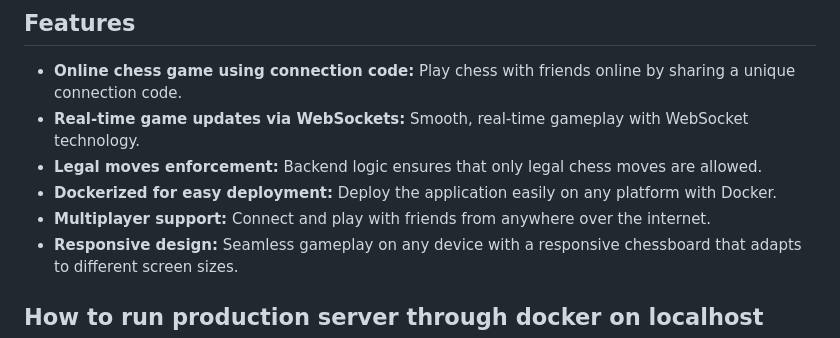
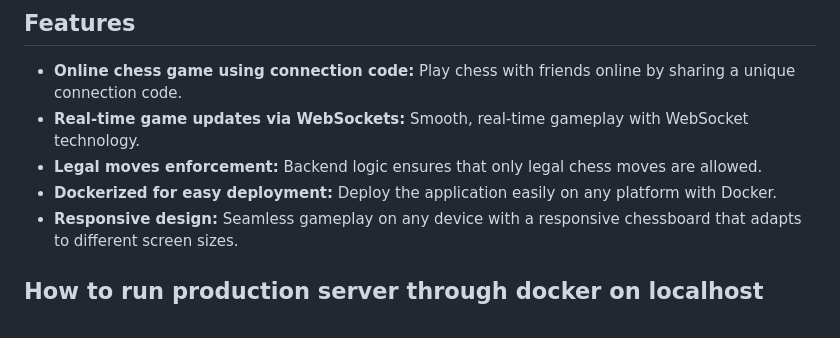
Before and after one commit to markusholter/Simple-chess-game, a Markdown page: README.md, the part around the change. GitHub-like rendering.

Commit message:
Remove duplicate feature

```diff
--- a/README.md
+++ b/README.md
@@ -18,7 +18,6 @@ You can try the Simple Chess Game by visiting the following ip-address:
 - **Real-time game updates via WebSockets:** Smooth, real-time gameplay with WebSocket technology.
 - **Legal moves enforcement:** Backend logic ensures that only legal chess moves are allowed.
 - **Dockerized for easy deployment:** Deploy the application easily on any platform with Docker.
-- **Multiplayer support:** Connect and play with friends from anywhere over the internet.
 - **Responsive design:** Seamless gameplay on any device with a responsive chessboard that adapts to different screen sizes.
 
 ## How to run production server through docker on localhost
```
